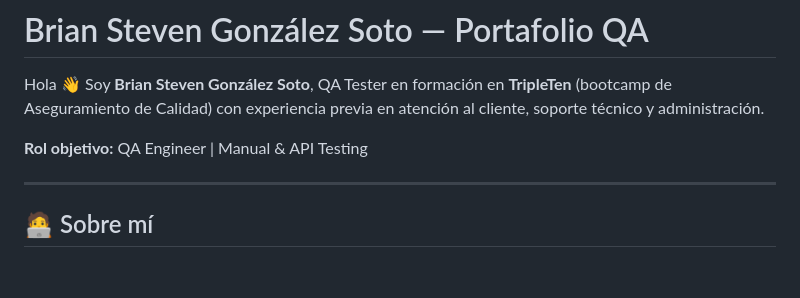
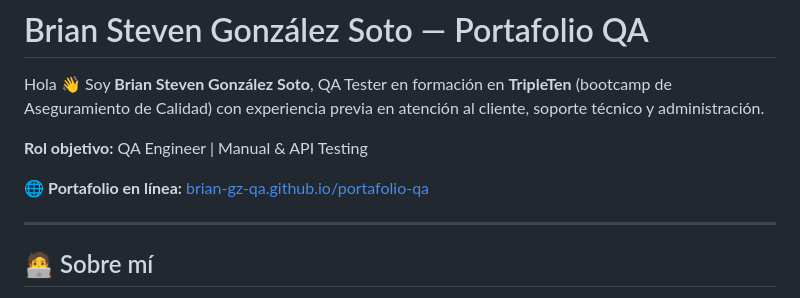
Before and after one commit to brian-gz-qa/portafolio-qa, a Markdown page: README.md, the part around the change. Rendered like a GitHub page; blank space fills up the shorter version.

Commit message:
Añade URL en línea del portafolio al README

```diff
--- a/README.md
+++ b/README.md
@@ -3,6 +3,8 @@
 Hola 👋 Soy **Brian Steven González Soto**, QA Tester en formación en **TripleTen** (bootcamp de Aseguramiento de Calidad) con experiencia previa en atención al cliente, soporte técnico y administración.
 
 **Rol objetivo:** QA Engineer | Manual & API Testing
+
+🌐 **Portafolio en línea:** [brian-gz-qa.github.io/portafolio-qa](https://brian-gz-qa.github.io/portafolio-qa/)
 
 ---
 
```
